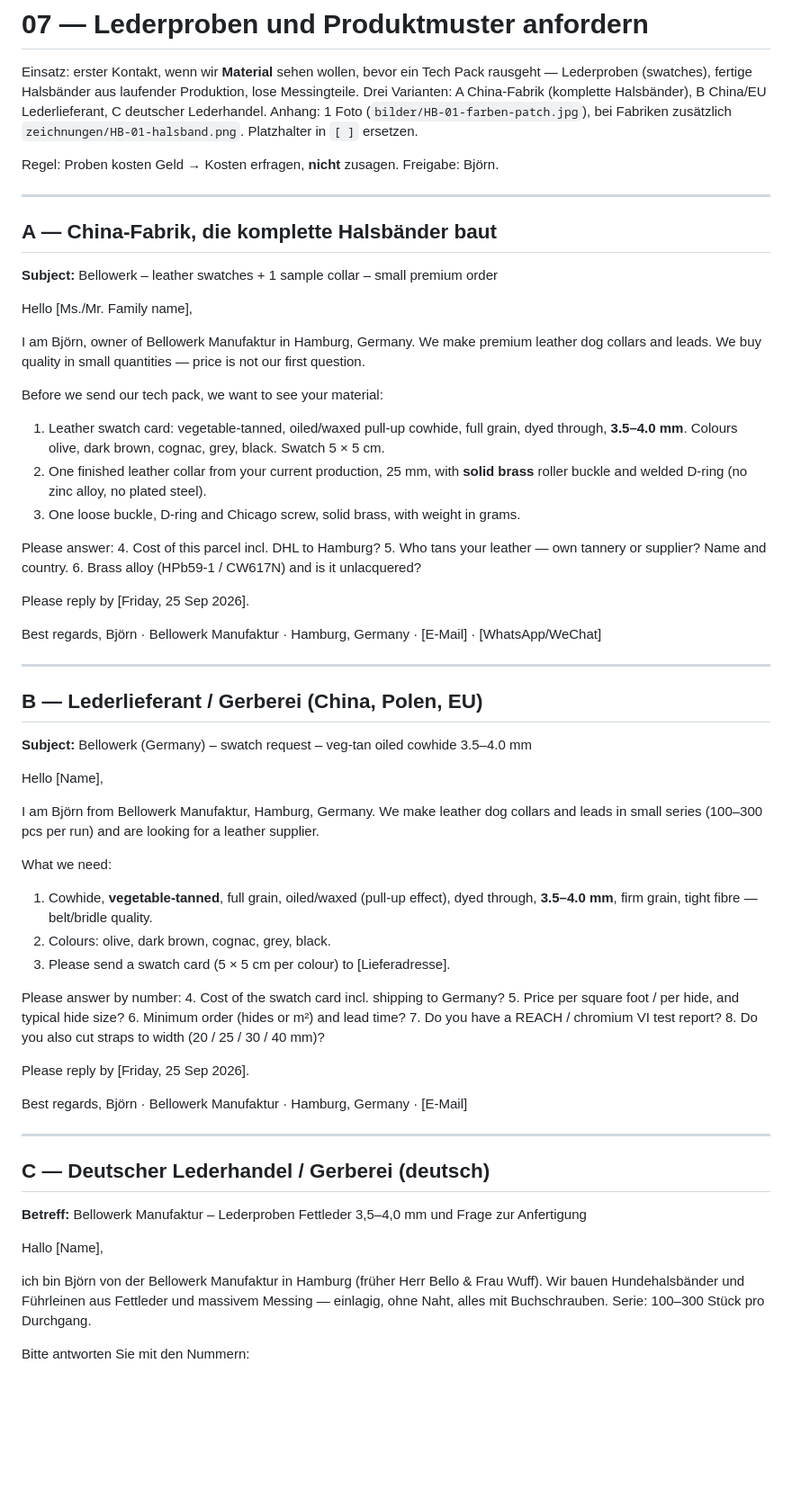
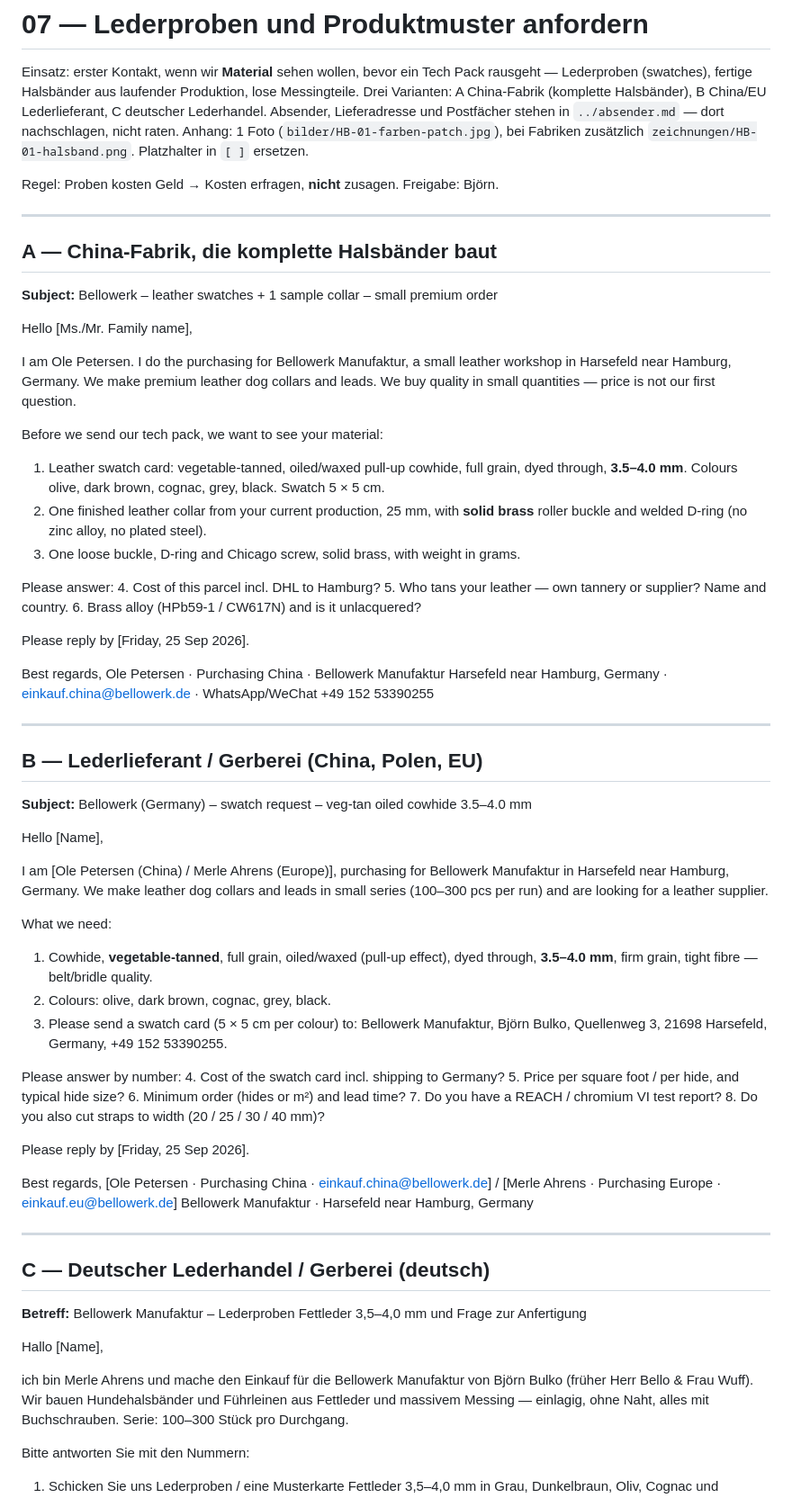
Before and after one commit to nodels81/Orchestrator, a Markdown page: sourcing/vorlagen/07-lederproben-anfordern.md, the part around one of its changes. Shown at 90% size. Rendered like a GitHub page; blank space fills up the shorter version.

```diff
--- a/sourcing/vorlagen/07-lederproben-anfordern.md
+++ b/sourcing/vorlagen/07-lederproben-anfordern.md
@@ -3,7 +3,8 @@
 Einsatz: erster Kontakt, wenn wir **Material** sehen wollen, bevor ein Tech Pack rausgeht —
 Lederproben (swatches), fertige Halsbänder aus laufender Produktion, lose Messingteile.
 Drei Varianten: A China-Fabrik (komplette Halsbänder), B China/EU Lederlieferant, C deutscher
-Lederhandel. Anhang: 1 Foto (`bilder/HB-01-farben-patch.jpg`), bei Fabriken zusätzlich
+Lederhandel. Absender, Lieferadresse und Postfächer stehen in `../absender.md` — dort nachschlagen, nicht raten.
+Anhang: 1 Foto (`bilder/HB-01-farben-patch.jpg`), bei Fabriken zusätzlich
 `zeichnungen/HB-01-halsband.png`. Platzhalter in `[ ]` ersetzen.
 
 Regel: Proben kosten Geld → Kosten erfragen, **nicht** zusagen. Freigabe: Björn.
@@ -16,8 +17,8 @@ Regel: Proben kosten Geld → Kosten erfragen, **nicht** zusagen. Freigabe: Bjö
 
 Hello [Ms./Mr. Family name],
 
-I am Björn, owner of Bellowerk Manufaktur in Hamburg, Germany. We make premium leather dog
-collars and leads. We buy quality in small quantities — price is not our first question.
+I am Ole Petersen. I do the purchasing for Bellowerk Manufaktur, a small leather workshop in
+Harsefeld near Hamburg, Germany. We make premium leather dog collars and leads. We buy quality in small quantities — price is not our first question.
 
 Before we send our tech pack, we want to see your material:
 
@@ -35,7 +36,8 @@ Please answer:
 Please reply by [Friday, 25 Sep 2026].
 
 Best regards,
-Björn · Bellowerk Manufaktur · Hamburg, Germany · [E-Mail] · [WhatsApp/WeChat]
+Ole Petersen · Purchasing China · Bellowerk Manufaktur
+Harsefeld near Hamburg, Germany · einkauf.china@bellowerk.de · WhatsApp/WeChat +49 152 53390255
 
 ---
 
@@ -45,15 +47,16 @@ Björn · Bellowerk Manufaktur · Hamburg, Germany · [E-Mail] · [WhatsApp/WeCh
 
 Hello [Name],
 
-I am Björn from Bellowerk Manufaktur, Hamburg, Germany. We make leather dog collars and leads in
-small series (100–300 pcs per run) and are looking for a leather supplier.
+I am [Ole Petersen (China) / Merle Ahrens (Europe)], purchasing for Bellowerk Manufaktur in
+Harsefeld near Hamburg, Germany. We make leather dog collars and leads in small series (100–300 pcs per run) and are looking for a leather supplier.
 
 What we need:
 
 1. Cowhide, **vegetable-tanned**, full grain, oiled/waxed (pull-up effect), dyed through,
    **3.5–4.0 mm**, firm grain, tight fibre — belt/bridle quality.
 2. Colours: olive, dark brown, cognac, grey, black.
-3. Please send a swatch card (5 × 5 cm per colour) to [Lieferadresse].
+3. Please send a swatch card (5 × 5 cm per colour) to:
+   Bellowerk Manufaktur, Björn Bulko, Quellenweg 3, 21698 Harsefeld, Germany, +49 152 53390255.
 
 Please answer by number:
 4. Cost of the swatch card incl. shipping to Germany?
@@ -65,7 +68,9 @@ Please answer by number:
 Please reply by [Friday, 25 Sep 2026].
 
 Best regards,
-Björn · Bellowerk Manufaktur · Hamburg, Germany · [E-Mail]
+[Ole Petersen · Purchasing China · einkauf.china@bellowerk.de] /
+[Merle Ahrens · Purchasing Europe · einkauf.eu@bellowerk.de]
+Bellowerk Manufaktur · Harsefeld near Hamburg, Germany
 
 ---
 
@@ -75,7 +80,8 @@ Björn · Bellowerk Manufaktur · Hamburg, Germany · [E-Mail]
 
 Hallo [Name],
 
-ich bin Björn von der Bellowerk Manufaktur in Hamburg (früher Herr Bello & Frau Wuff). Wir bauen
+ich bin Merle Ahrens und mache den Einkauf für die Bellowerk Manufaktur von Björn Bulko
+(früher Herr Bello & Frau Wuff). Wir bauen
 Hundehalsbänder und Führleinen aus Fettleder und massivem Messing — einlagig, ohne Naht, alles mit
 Buchschrauben. Serie: 100–300 Stück pro Durchgang.
 
```
Also changed, not shown: other parts of sourcing/vorlagen/07-lederproben-anfordern.md (+9 -5 lines), sourcing/absender.md (added, +69 -0 lines), sourcing/lieferanten/lederproben-2026-09.md (+26 -20 lines).
